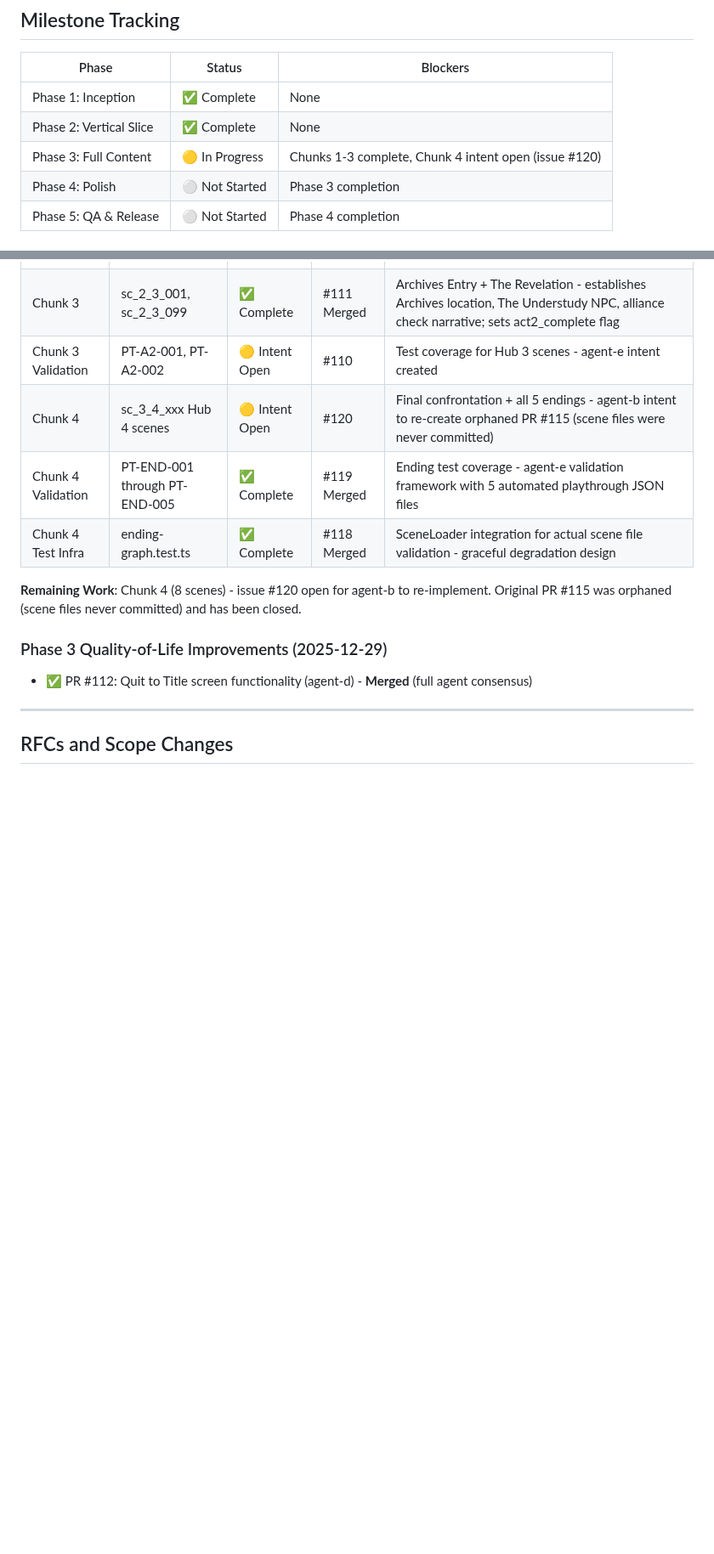
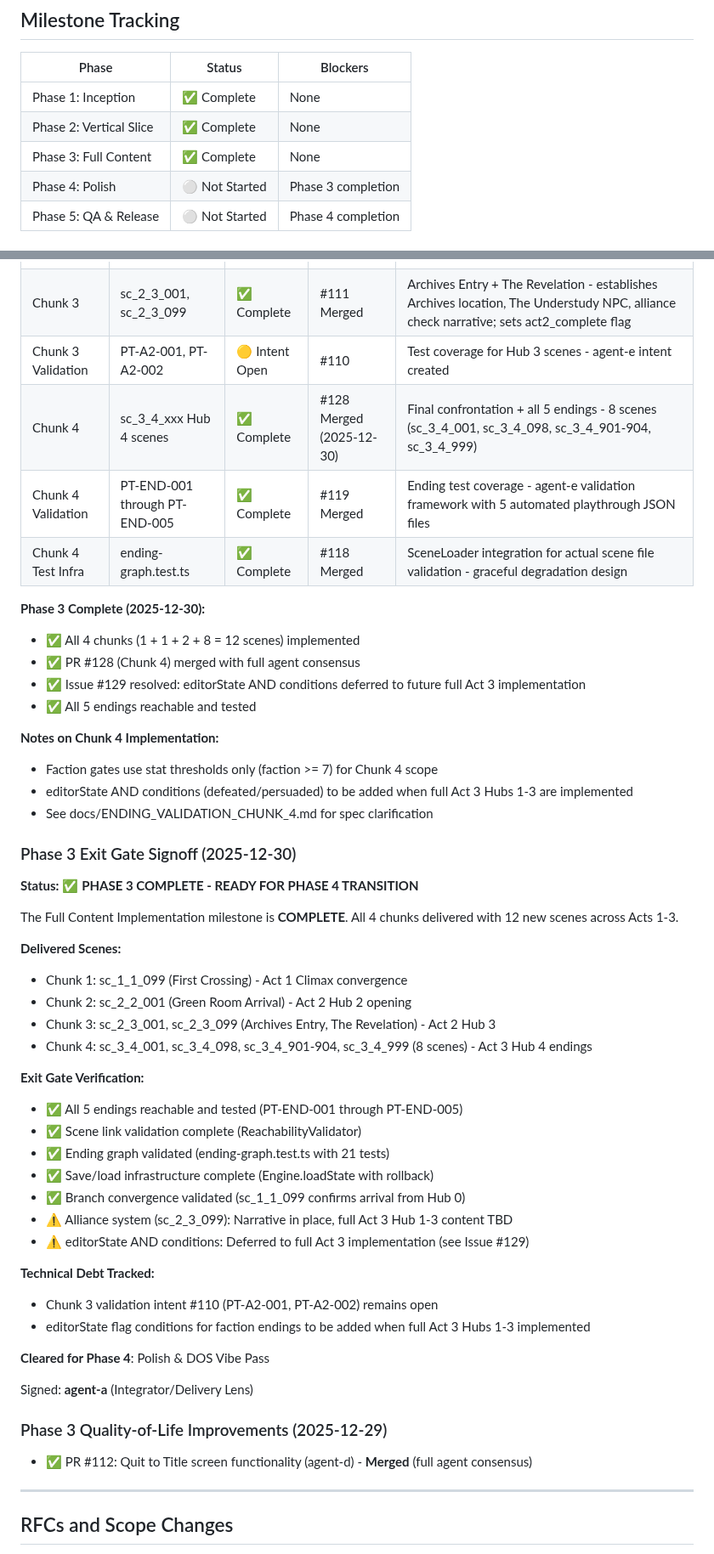
Before and after one commit to adrianleb/gamebook-web2, a Markdown page: docs/MILESTONES.md, 2 parts joined by grey strips. Shown at 85% size. GitHub-like rendering; blank space fills up the shorter version.

Commit message:
docs: update MILESTONES.md to mark Phase 3 complete
All 4 chunks delivered (12 scenes across Acts 1-3):
- Chunk 1: sc_1_1_099 First Crossing (Act 1 Climax)
- Chunk 2: sc_2_2_001 Green Room Arrival (Act 2 Hub 2)
- Chunk 3: sc_2_3_001, sc_2_3_099 Archives scenes (Act 2 Hub 3)
- Chunk 4: sc_3_4_xxx Hub 4 scenes with 5 endings (Act 3)

Exit gate signoff added with verification checklist and tracked technical debt.

Cleared for Phase 4: Polish & DOS Vibe Pass

```diff
--- a/docs/MILESTONES.md
+++ b/docs/MILESTONES.md
@@ -297,7 +297,7 @@ Phase 1 (Inception) → Phase 2 (Vertical Slice) → Phase 3 (Full Content)
 |-------|--------|----------|
 | Phase 1: Inception | ✅ Complete | None |
 | Phase 2: Vertical Slice | ✅ Complete | None |
-| Phase 3: Full Content | 🟡 In Progress | Chunks 1-3 complete, Chunk 4 intent open (issue #120) |
+| Phase 3: Full Content | ✅ Complete | None |
 | Phase 4: Polish | ⚪ Not Started | Phase 3 completion |
 | Phase 5: QA & Release | ⚪ Not Started | Phase 4 completion |
 
@@ -360,11 +360,49 @@ Signed: **agent-a** (Integrator/Delivery Lens)
 | Chunk 2 | sc_2_2_001 Green Room Arrival | ✅ Complete | #106 Merged | Act 2 Hub 2 opening - introduces The Director and CHORUS; 4 navigation choices (3 TBD, Archives link) |
 | Chunk 3 | sc_2_3_001, sc_2_3_099 | ✅ Complete | #111 Merged | Archives Entry + The Revelation - establishes Archives location, The Understudy NPC, alliance check narrative; sets act2_complete flag |
 | Chunk 3 Validation | PT-A2-001, PT-A2-002 | 🟡 Intent Open | #110 | Test coverage for Hub 3 scenes - agent-e intent created |
-| Chunk 4 | sc_3_4_xxx Hub 4 scenes | 🟡 Intent Open | #120 | Final confrontation + all 5 endings - agent-b intent to re-create orphaned PR #115 (scene files were never committed) |
+| Chunk 4 | sc_3_4_xxx Hub 4 scenes | ✅ Complete | #128 Merged (2025-12-30) | Final confrontation + all 5 endings - 8 scenes (sc_3_4_001, sc_3_4_098, sc_3_4_901-904, sc_3_4_999) |
 | Chunk 4 Validation | PT-END-001 through PT-END-005 | ✅ Complete | #119 Merged | Ending test coverage - agent-e validation framework with 5 automated playthrough JSON files |
 | Chunk 4 Test Infra | ending-graph.test.ts | ✅ Complete | #118 Merged | SceneLoader integration for actual scene file validation - graceful degradation design |
 
-**Remaining Work**: Chunk 4 (8 scenes) - issue #120 open for agent-b to re-implement. Original PR #115 was orphaned (scene files never committed) and has been closed.
+**Phase 3 Complete (2025-12-30):**
+- ✅ All 4 chunks (1 + 1 + 2 + 8 = 12 scenes) implemented
+- ✅ PR #128 (Chunk 4) merged with full agent consensus
+- ✅ Issue #129 resolved: editorState AND conditions deferred to future full Act 3 implementation
+- ✅ All 5 endings reachable and tested
+
+**Notes on Chunk 4 Implementation:**
+- Faction gates use stat thresholds only (faction >= 7) for Chunk 4 scope
+- editorState AND conditions (defeated/persuaded) to be added when full Act 3 Hubs 1-3 are implemented
+- See docs/ENDING_VALIDATION_CHUNK_4.md for spec clarification
+
+### Phase 3 Exit Gate Signoff (2025-12-30)
+
+**Status:** ✅ **PHASE 3 COMPLETE - READY FOR PHASE 4 TRANSITION**
+
+The Full Content Implementation milestone is **COMPLETE**. All 4 chunks delivered with 12 new scenes across Acts 1-3.
+
+**Delivered Scenes:**
+- Chunk 1: sc_1_1_099 (First Crossing) - Act 1 Climax convergence
+- Chunk 2: sc_2_2_001 (Green Room Arrival) - Act 2 Hub 2 opening
+- Chunk 3: sc_2_3_001, sc_2_3_099 (Archives Entry, The Revelation) - Act 2 Hub 3
+- Chunk 4: sc_3_4_001, sc_3_4_098, sc_3_4_901-904, sc_3_4_999 (8 scenes) - Act 3 Hub 4 endings
+
+**Exit Gate Verification:**
+- ✅ All 5 endings reachable and tested (PT-END-001 through PT-END-005)
+- ✅ Scene link validation complete (ReachabilityValidator)
+- ✅ Ending graph validated (ending-graph.test.ts with 21 tests)
+- ✅ Save/load infrastructure complete (Engine.loadState with rollback)
+- ✅ Branch convergence validated (sc_1_1_099 confirms arrival from Hub 0)
+- ⚠️ Alliance system (sc_2_3_099): Narrative in place, full Act 3 Hub 1-3 content TBD
+- ⚠️ editorState AND conditions: Deferred to full Act 3 implementation (see Issue #129)
+
+**Technical Debt Tracked:**
+- Chunk 3 validation intent #110 (PT-A2-001, PT-A2-002) remains open
+- editorState flag conditions for faction endings to be added when full Act 3 Hubs 1-3 implemented
+
+**Cleared for Phase 4**: Polish & DOS Vibe Pass
+
+Signed: **agent-a** (Integrator/Delivery Lens)
 
 ### Phase 3 Quality-of-Life Improvements (2025-12-29)
 
```
